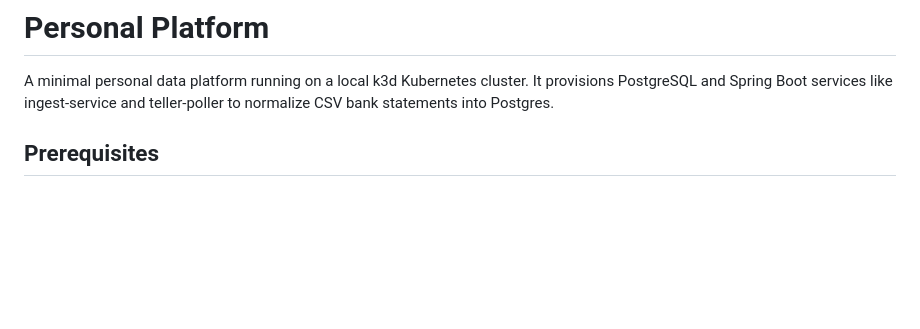
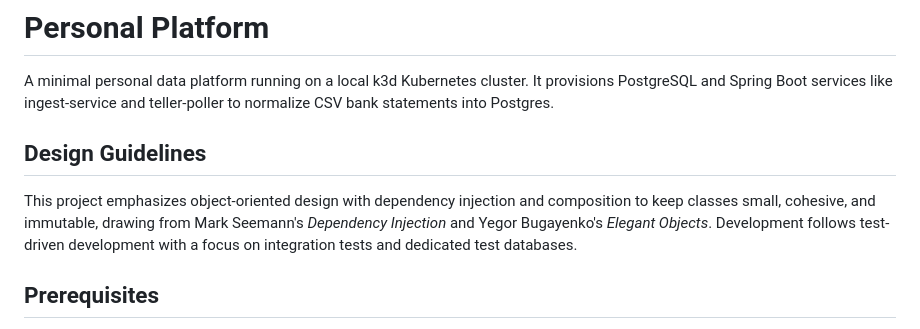
Before and after one commit to kjd404/local, a Markdown page: README.md, the part around the change. Drawn GitHub-style; blank space fills up the shorter version.

Commit message:
docs: add design guidelines and TDD info (#49)

```diff
--- a/README.md
+++ b/README.md
@@ -1,6 +1,10 @@
 # Personal Platform
 
 A minimal personal data platform running on a local k3d Kubernetes cluster. It provisions PostgreSQL and Spring Boot services like ingest-service and teller-poller to normalize CSV bank statements into Postgres.
+
+## Design Guidelines
+
+This project emphasizes object-oriented design with dependency injection and composition to keep classes small, cohesive, and immutable, drawing from Mark Seemann's *Dependency Injection* and Yegor Bugayenko's *Elegant Objects*. Development follows test-driven development with a focus on integration tests and dedicated test databases.
 
 ## Prerequisites
 - Docker (https://docs.docker.com/get-docker/)
```
